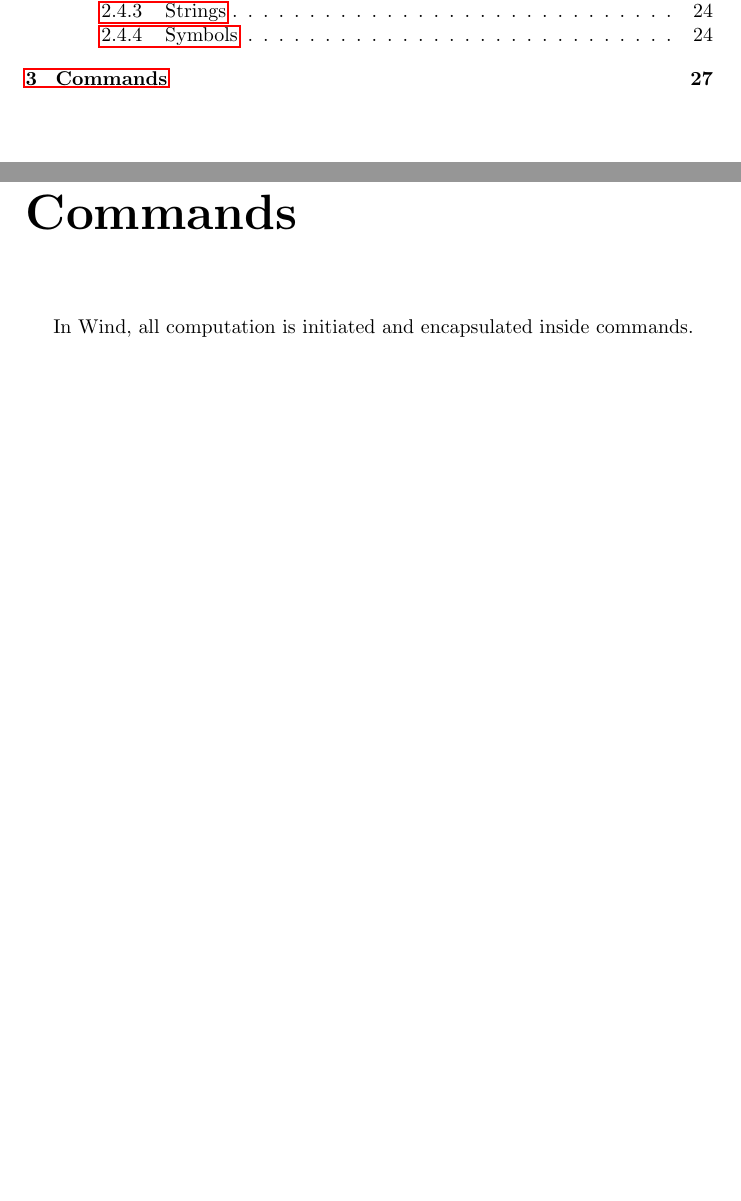
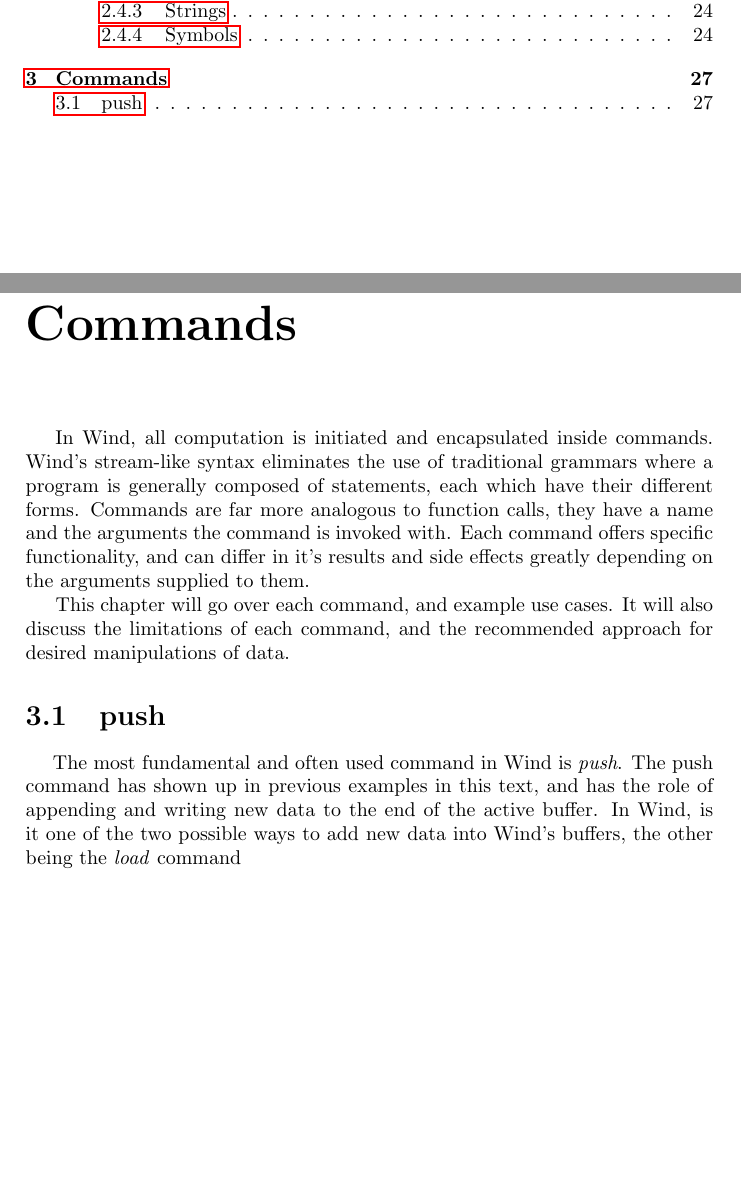
Before and after one commit to jweinst1/wind-book, a LaTeX thesis (WindaFlowProgrammingLanguage.tex, which reads chapters/Commands.tex): two parts of pages 3 and 27 of 27, joined at a grey line, cut so that both start at the same text, the shorter picture padded with empty space. Compiled offline with pdfLaTeX.

Commit message:
Wind Book work for Fri Aug 17 18:35:39 PDT 2018

```diff
--- a/chapters/Commands.tex
+++ b/chapters/Commands.tex
@@ -2,4 +2,9 @@
 % commands chapter
 \chapter{Commands}
 
-\paragraph{  } In Wind, all computation is initiated and encapsulated inside commands.
+\paragraph{  } In Wind, all computation is initiated and encapsulated inside commands. Wind's stream-like syntax eliminates the use of traditional grammars where a program is generally composed of statements, each which have their different forms. Commands are far more analogous to function calls, they have a name and the arguments the command is invoked with. Each command offers specific functionality, and can differ in it's results and side effects greatly depending on the arguments supplied to them.
+\par This chapter will go over each command, and example use cases. It will also discuss the limitations of each command, and the recommended approach for desired manipulations of data.
+
+\section{push}
+
+\paragraph{  } The most fundamental and often used command in Wind is \emph{push}. The push command has shown up in previous examples in this text, and has the role of appending and writing new data to the end of the active buffer. In Wind, is it one of the two possible ways to add new data into Wind's buffers, the other being the \emph{load} command
```
